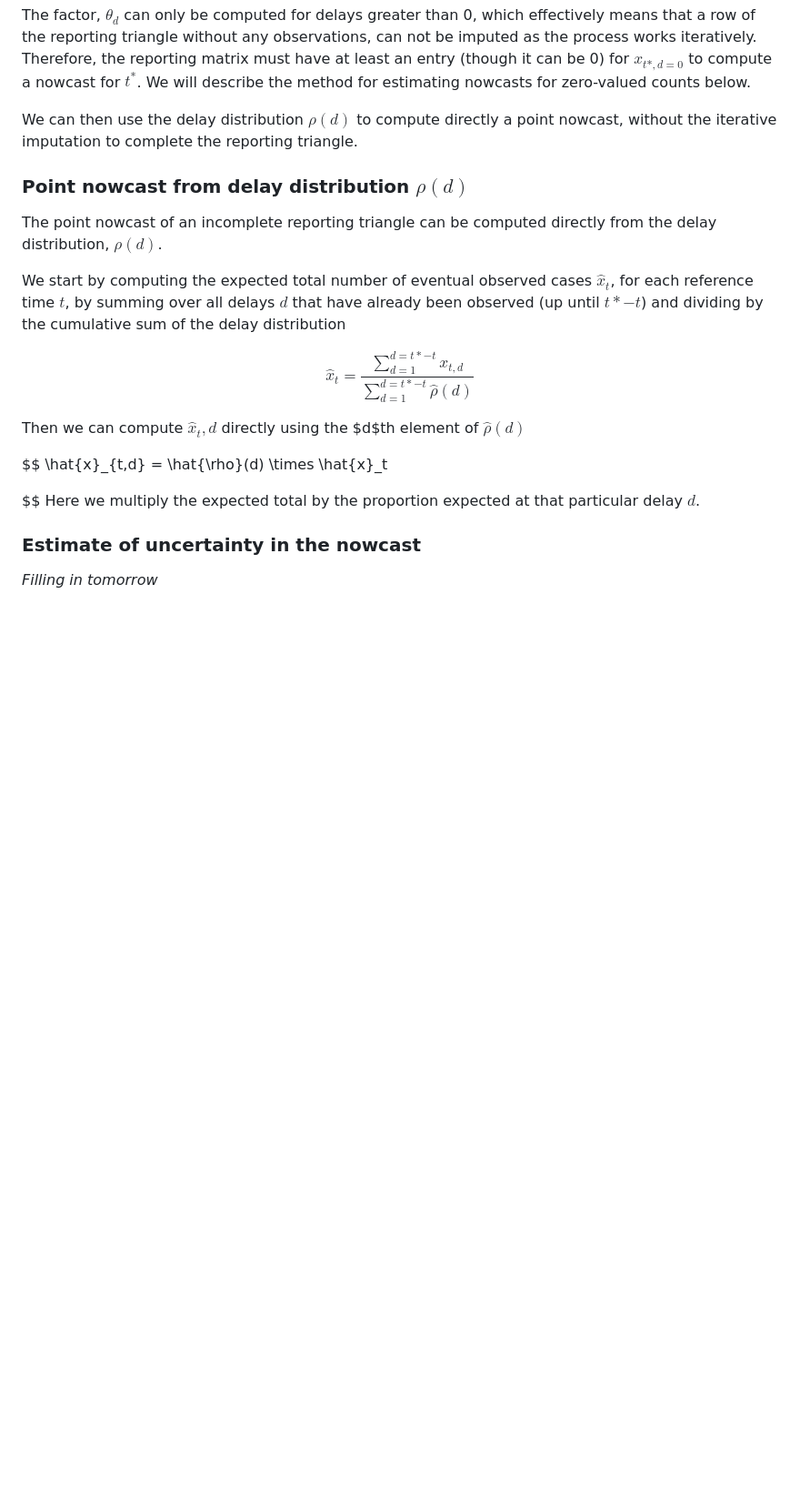
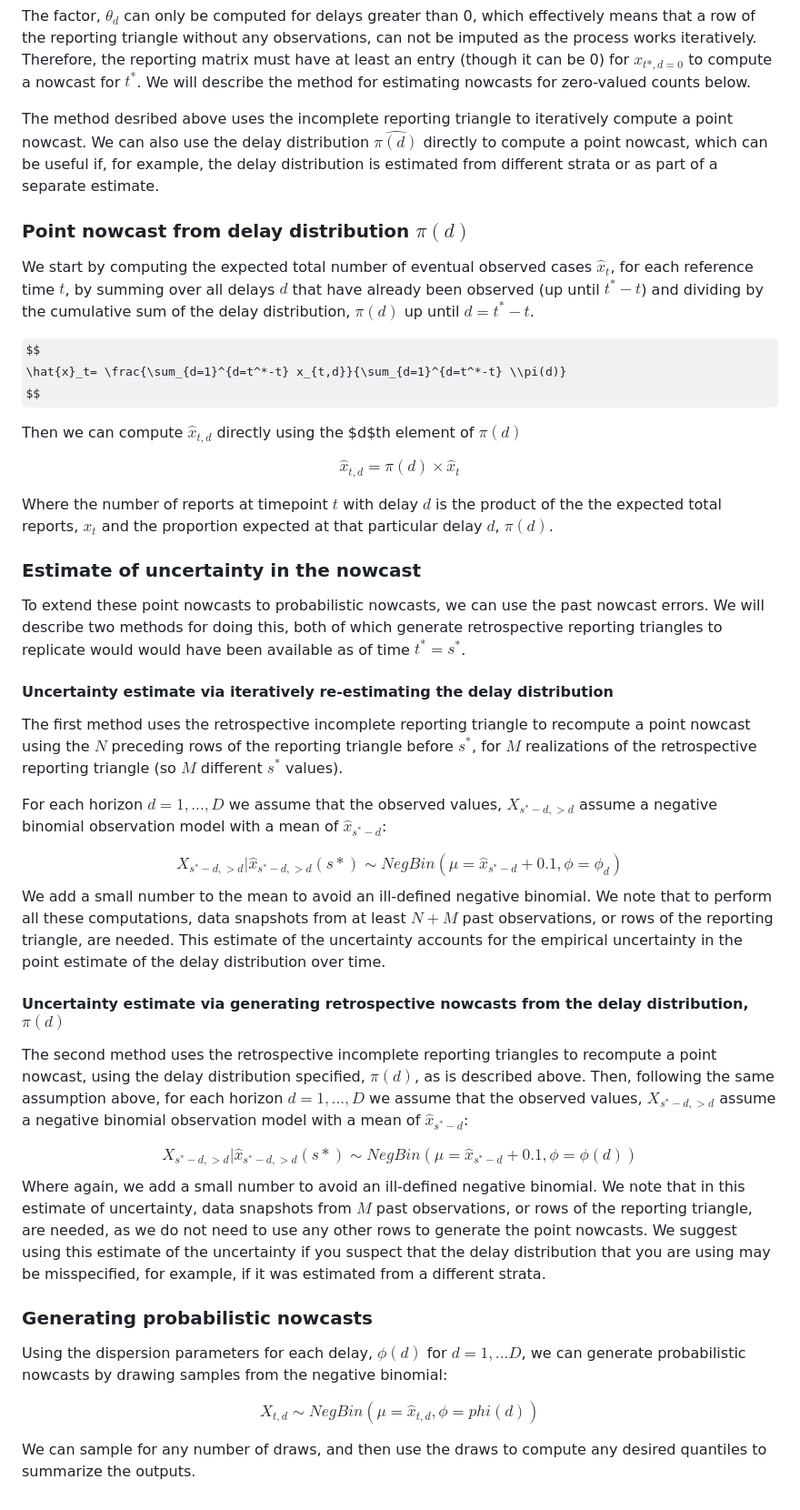
Before and after one commit to epinowcast/baselinenowcast, a Markdown page: vignettes/model_definition.md, the part around one of its changes. Shown at 91% size. Rendered like a GitHub page; some formulas as TeX source; blank space fills up the shorter version.

Commit message:
add first draft of methods

```diff
--- a/vignettes/model_definition.md
+++ b/vignettes/model_definition.md
@@ -117,32 +116,92 @@ can be 0) for $x_{t*,d=0}$ to compute a nowcast for $t^*$. We will
 describe the method for estimating nowcasts for zero-valued counts
 below.
 
-We can then use the delay distribution $\hat{\rho(d)}$ to compute
-directly a point nowcast, without the iterative imputation to complete
-the reporting triangle.
+The method desribed above uses the incomplete reporting triangle to
+iteratively compute a point nowcast. We can also use the delay
+distribution $\hat{\pi(d)}$ directly to compute a point nowcast, which
+can be useful if, for example, the delay distribution is estimated from
+different strata or as part of a separate estimate.
 
-### Point nowcast from delay distribution $\rho(d)$
-
-The point nowcast of an incomplete reporting triangle can be computed
-directly from the delay distribution, $\rho(d)$.
+### Point nowcast from delay distribution $\pi(d)$
 
 We start by computing the expected total number of eventual observed
 cases $\hat{x}_t$, for each reference time $t$, by summing over all
-delays $d$ that have already been observed (up until $t*-t$) and
-dividing by the cumulative sum of the delay distribution
+delays $d$ that have already been observed (up until $t^*-t$) and
+dividing by the cumulative sum of the delay distribution, $\pi(d)$ up
+until $d = t^*-t$.
 
 $$
-\hat{x}_t= \frac{\sum_{d=1}^{d=t*-t} x_{t,d}}{\sum_{d=1}^{d=t*-t} \hat{\rho}(d)}
+\hat{x}_t= \frac{\sum_{d=1}^{d=t^*-t} x_{t,d}}{\sum_{d=1}^{d=t^*-t} \\pi(d)}
 $$
 
-Then we can compute $\hat{x}_t,d$ directly using the $d$th element of
-$\hat{\rho}(d)$
+Then we can compute $\hat{x}_{t,d}$ directly using the $d$th element of
+$\pi(d)$
 
-\$\$ \hat{x}\_{t,d} = \hat{\rho}(d) \times \hat{x}\_t
+$$
+\hat{x}_{t,d} = \pi(d) \times \hat{x}_t
+$$
 
-\$\$ Here we multiply the expected total by the proportion expected at
-that particular delay $d$.
+Where the number of reports at timepoint $t$ with delay $d$ is the
+product of the the expected total reports, $x_t$ and the proportion
+expected at that particular delay $d$, $\pi(d)$.
 
 ### Estimate of uncertainty in the nowcast
 
-*Filling in tomorrow*
+To extend these point nowcasts to probabilistic nowcasts, we can use the
+past nowcast errors. We will describe two methods for doing this, both
+of which generate retrospective reporting triangles to replicate would
+would have been available as of time $t^*=s^*$.
+
+#### Uncertainty estimate via iteratively re-estimating the delay distribution
+
+The first method uses the retrospective incomplete reporting triangle to
+recompute a point nowcast using the $N$ preceding rows of the reporting
+triangle before $s^*$, for $M$ realizations of the retrospective
+reporting triangle (so $M$ different $s^*$ values).
+
+For each horizon $d = 1, ..., D$ we assume that the observed values,
+$X_{s^*-d, >d}$ assume a negative binomial observation model with a mean
+of $\hat{x}_{s^*-d}$:
+
+$$
+X_{s^*-d,>d} | \hat{x}_{s^*-d, >d}(s*) \sim NegBin(\mu = \hat{x}_{s^*-d} + 0.1, \phi = \phi_d)
+$$
+We add a small number to the mean to avoid an ill-defined negative binomial.
+We note that to perform all these computations, data snapshots from at
+least $N +M$ past observations, or rows of the reporting triangle, are
+needed. This estimate of the uncertainty accounts for the empirical
+uncertainty in the point estimate of the delay distribution over time.
+
+
+#### Uncertainty estimate via generating retrospective nowcasts from the delay distribution, $\pi(d)$
+
+The second method uses the retrospective incomplete reporting triangles
+to recompute a point nowcast, using the delay distribution specified,
+$\pi(d)$, as is described above. Then, following the same assumption
+above, for each horizon $d = 1, ..., D$ we assume that the observed values,
+$X_{s^*-d, >d}$ assume a negative binomial observation model with a mean
+of $\hat{x}_{s^*-d}$:
+
+$$
+X_{s^*-d,>d} | \hat{x}_{s^*-d, >d}(s*) \sim NegBin(\mu = \hat{x}_{s^*-d} + 0.1, \phi = \phi(d))
+$$
+Where again, we add a small number to avoid an ill-defined negative binomial.
+We note that in this estimate of uncertainty, data snapshots from $M$ past
+observations, or rows of the reporting triangle, are needed, as we do not
+need to use any other rows to generate the point nowcasts.
+We suggest using this estimate of the uncertainty if you suspect that the delay
+distribution that you are using may be misspecified, for example, if it was
+estimated from a different strata.
+
+### Generating probabilistic nowcasts
+
+Using the dispersion parameters for each delay, $\phi(d)$ for $d = 1,...D$,
+we can generate probabilistic nowcasts by drawing samples from the
+negative binomial:
+
+$$
+X_{t,d} \sim NegBin(\mu = \hat{x}_{t,d}, \phi = phi(d))
+$$
+
+We can sample for any number of draws, and then use the draws to compute
+any desired quantiles to summarize the outputs.
```
Also changed, not shown: other parts of vignettes/model_definition.md (+31 -32 lines).
